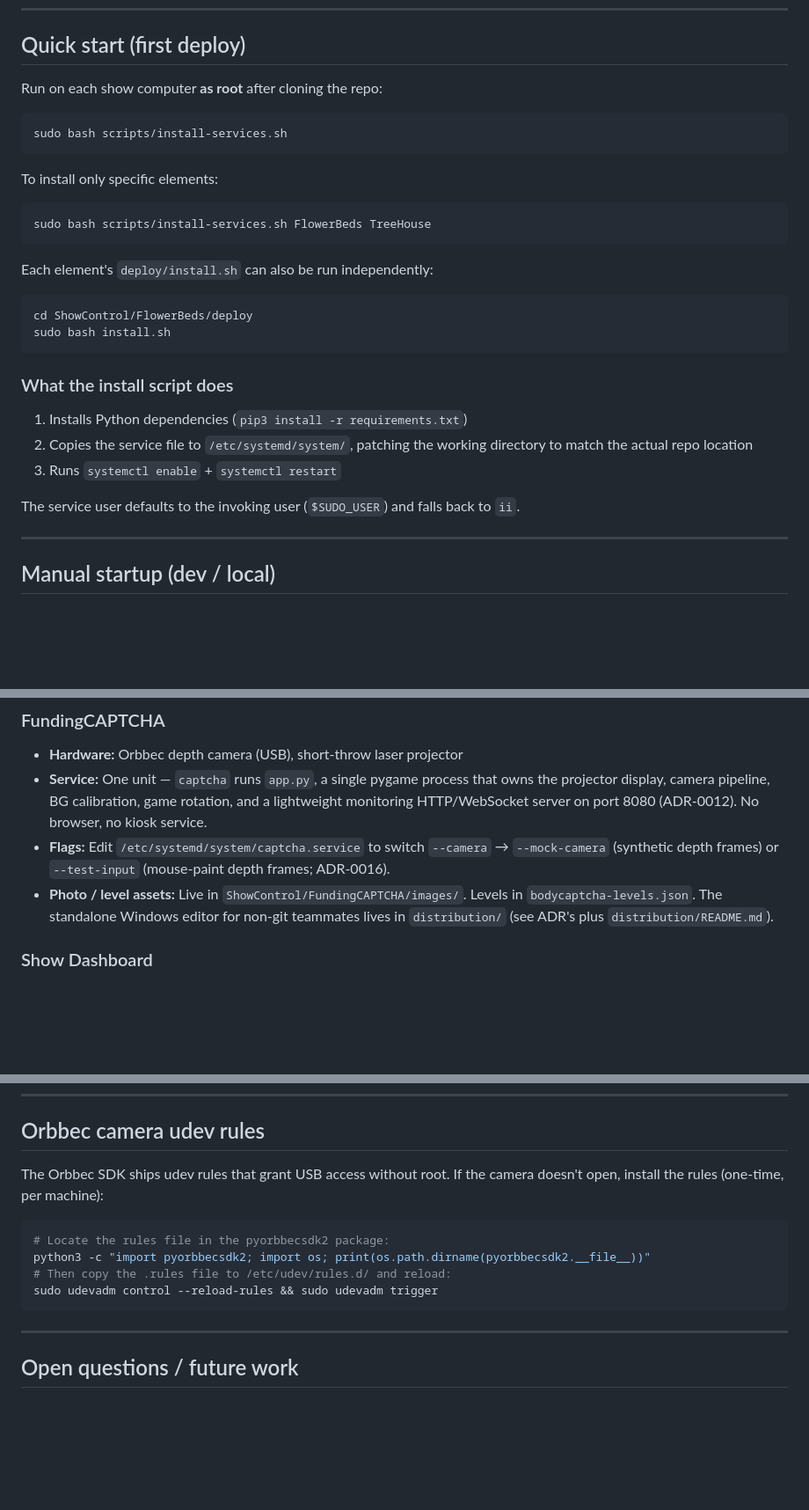
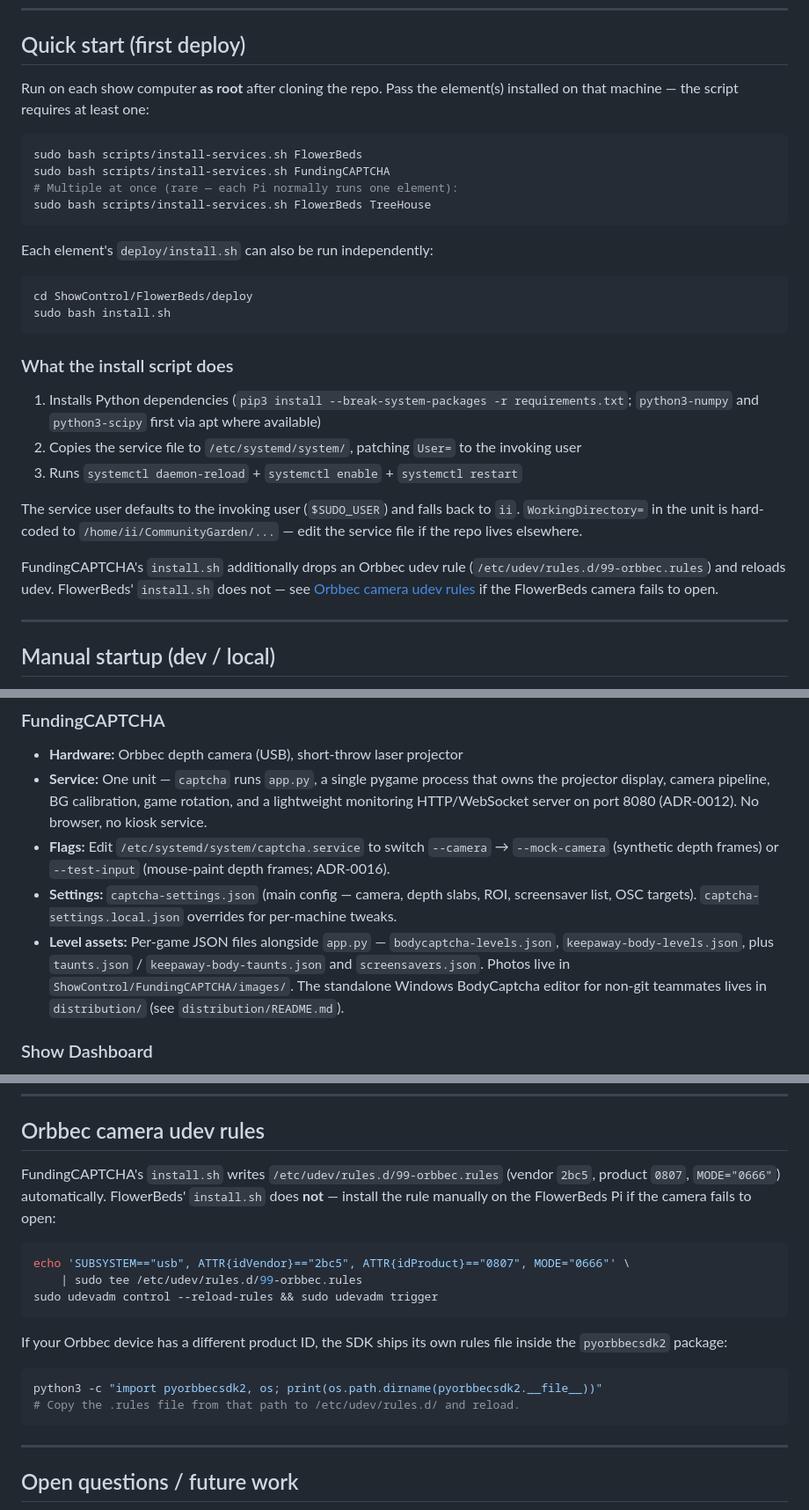
Before and after one commit to Impractical-Instruments/CommunityGarden, a Markdown page: docs/operations.md, 3 parts joined by grey strips. Shown at 88% size. Drawn GitHub-style; blank space fills up the shorter version.

Commit message:
Fix stale and inaccurate items in local runbook docs (#104)
- setup.md: replace post-ADR-0012 stale Chromium kiosk troubleshooting
  with pygame restart guidance
- operations.md: install-services.sh now requires element arg; correct
  what install.sh actually patches (User=, not WorkingDirectory)
- operations.md: FundingCAPTCHA settings/asset section now mentions
  captcha-settings.json and per-game level files (not only BodyCaptcha)
- operations.md: Orbbec udev section reflects that FC install.sh writes
  the rule automatically and FB install.sh does not

Co-authored-by: Claude Opus 4.7 (1M context) <noreply@anthropic.com>

````diff
--- a/docs/operations.md
+++ b/docs/operations.md
@@ -31,15 +31,12 @@ Playing the Pipes runs on a **Windows mini PC** (not Linux). Service supervision
 
 ## Quick start (first deploy)
 
-Run on each show computer **as root** after cloning the repo:
+Run on each show computer **as root** after cloning the repo. Pass the element(s) installed on that machine — the script requires at least one:
 
 ```bash
-sudo bash scripts/install-services.sh
-```
-
-To install only specific elements:
-
-```bash
+sudo bash scripts/install-services.sh FlowerBeds
+sudo bash scripts/install-services.sh FundingCAPTCHA
+# Multiple at once (rare — each Pi normally runs one element):
 sudo bash scripts/install-services.sh FlowerBeds TreeHouse
 ```
 
@@ -52,11 +49,13 @@ sudo bash install.sh
 
 ### What the install script does
 
-1. Installs Python dependencies (`pip3 install -r requirements.txt`)
-2. Copies the service file to `/etc/systemd/system/`, patching the working directory to match the actual repo location
-3. Runs `systemctl enable` + `systemctl restart`
+1. Installs Python dependencies (`pip3 install --break-system-packages -r requirements.txt`; `python3-numpy` and `python3-scipy` first via apt where available)
+2. Copies the service file to `/etc/systemd/system/`, patching `User=` to the invoking user
+3. Runs `systemctl daemon-reload` + `systemctl enable` + `systemctl restart`
 
-The service user defaults to the invoking user (`$SUDO_USER`) and falls back to `ii`.
+The service user defaults to the invoking user (`$SUDO_USER`) and falls back to `ii`. `WorkingDirectory=` in the unit is hard-coded to `/home/ii/CommunityGarden/...` — edit the service file if the repo lives elsewhere.
+
+FundingCAPTCHA's `install.sh` additionally drops an Orbbec udev rule (`/etc/udev/rules.d/99-orbbec.rules`) and reloads udev. FlowerBeds' `install.sh` does not — see [Orbbec camera udev rules](#orbbec-camera-udev-rules) if the FlowerBeds camera fails to open.
 
 ---
 
@@ -384,7 +383,8 @@ Plug Picos in one at a time, note which COM port appears, label each Pico and re
 - **Hardware:** Orbbec depth camera (USB), short-throw laser projector
 - **Service:** One unit — `captcha` runs `app.py`, a single pygame process that owns the projector display, camera pipeline, BG calibration, game rotation, and a lightweight monitoring HTTP/WebSocket server on port 8080 (ADR-0012). No browser, no kiosk service.
 - **Flags:** Edit `/etc/systemd/system/captcha.service` to switch `--camera` → `--mock-camera` (synthetic depth frames) or `--test-input` (mouse-paint depth frames; ADR-0016).
-- **Photo / level assets:** Live in `ShowControl/FundingCAPTCHA/images/`. Levels in `bodycaptcha-levels.json`. The standalone Windows editor for non-git teammates lives in `distribution/` (see ADR's plus `distribution/README.md`).
+- **Settings:** `captcha-settings.json` (main config — camera, depth slabs, ROI, screensaver list, OSC targets). `captcha-settings.local.json` overrides for per-machine tweaks.
+- **Level assets:** Per-game JSON files alongside `app.py` — `bodycaptcha-levels.json`, `keepaway-body-levels.json`, plus `taunts.json` / `keepaway-body-taunts.json` and `screensavers.json`. Photos live in `ShowControl/FundingCAPTCHA/images/`. The standalone Windows BodyCaptcha editor for non-git teammates lives in `distribution/` (see `distribution/README.md`).
 
 ### Show Dashboard
 
@@ -418,13 +418,19 @@ sudo systemctl restart flowerbeds treehouse captcha
 
 ## Orbbec camera udev rules
 
-The Orbbec SDK ships udev rules that grant USB access without root. If the camera doesn't open, install the rules (one-time, per machine):
+FundingCAPTCHA's `install.sh` writes `/etc/udev/rules.d/99-orbbec.rules` (vendor `2bc5`, product `0807`, `MODE="0666"`) automatically. FlowerBeds' `install.sh` does **not** — install the rule manually on the FlowerBeds Pi if the camera fails to open:
 
 ```bash
-# Locate the rules file in the pyorbbecsdk2 package:
-python3 -c "import pyorbbecsdk2; import os; print(os.path.dirname(pyorbbecsdk2.__file__))"
-# Then copy the .rules file to /etc/udev/rules.d/ and reload:
+echo 'SUBSYSTEM=="usb", ATTR{idVendor}=="2bc5", ATTR{idProduct}=="0807", MODE="0666"' \
+    | sudo tee /etc/udev/rules.d/99-orbbec.rules
 sudo udevadm control --reload-rules && sudo udevadm trigger
+```
+
+If your Orbbec device has a different product ID, the SDK ships its own rules file inside the `pyorbbecsdk2` package:
+
+```bash
+python3 -c "import pyorbbecsdk2, os; print(os.path.dirname(pyorbbecsdk2.__file__))"
+# Copy the .rules file from that path to /etc/udev/rules.d/ and reload.
 ```
 
 ---
````
Also changed, not shown: docs/setup.md (+4 -3 lines).
